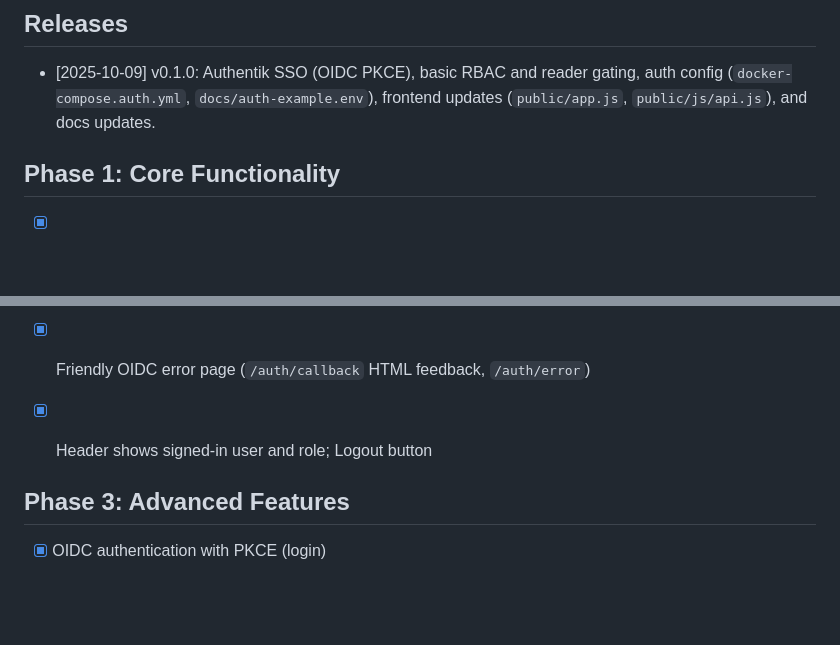
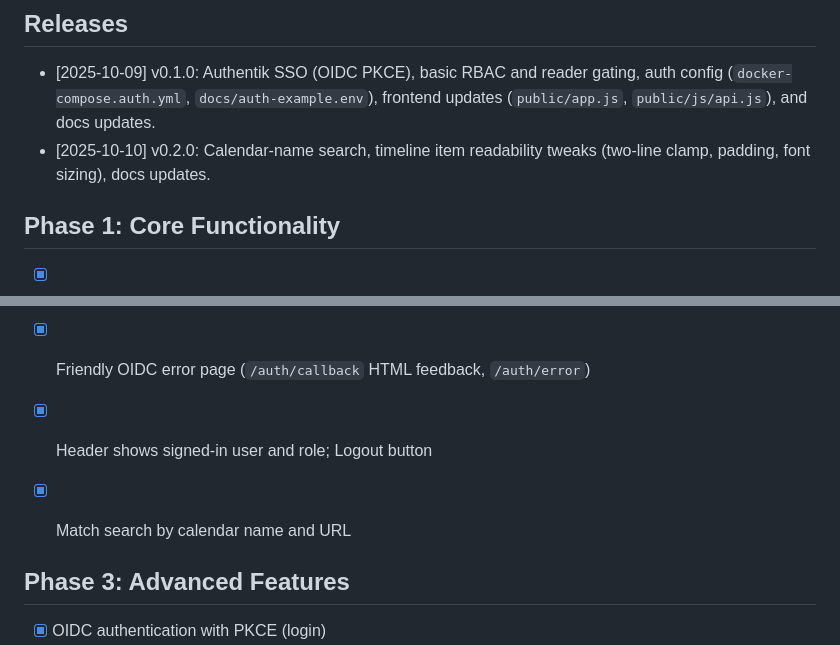
Before and after one commit to snizzleorg/supportplanner, a Markdown page: ROADMAP.md, 2 parts joined by grey strips. GitHub-like rendering; blank space fills up the shorter version.

```diff
--- a/ROADMAP.md
+++ b/ROADMAP.md
@@ -2,6 +2,7 @@
 
 ## Releases
 - [2025-10-09] v0.1.0: Authentik SSO (OIDC PKCE), basic RBAC and reader gating, auth config (`docker-compose.auth.yml`, `docs/auth-example.env`), frontend updates (`public/app.js`, `public/js/api.js`), and docs updates.
+- [2025-10-10] v0.2.0: Calendar-name search, timeline item readability tweaks (two-line clamp, padding, font sizing), docs updates.
 
 ## Phase 1: Core Functionality
 - [x] Basic calendar integration with CalDAV
@@ -25,6 +26,7 @@
 - [ ] Improve focus order and tab reachability assertions (a11y)
  - [x] Friendly OIDC error page (`/auth/callback` HTML feedback, `/auth/error`)
  - [x] Header shows signed-in user and role; Logout button
+ - [x] Match search by calendar name and URL
 
 
 ## Phase 3: Advanced Features
```
Also changed, not shown: README.md (+15 -2 lines).
